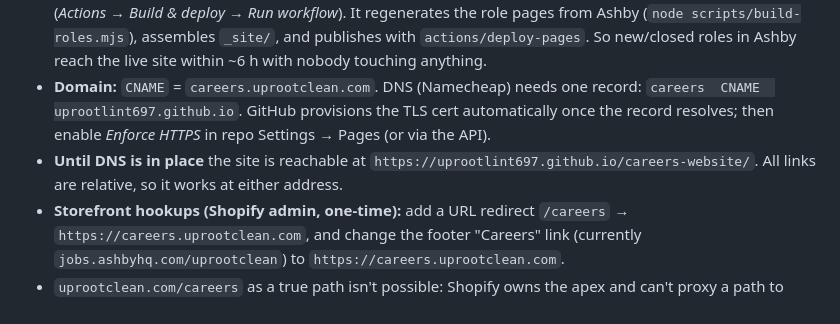
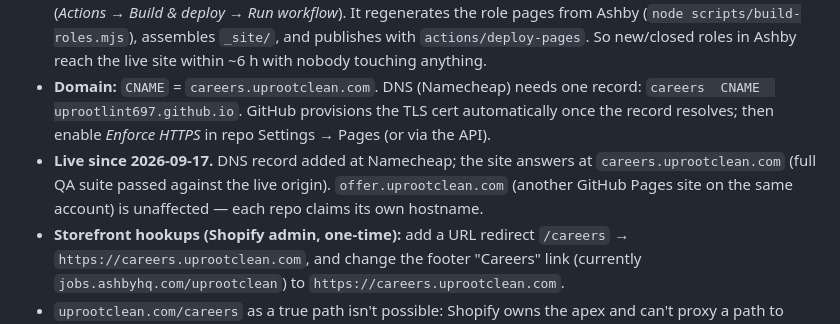
Before and after one commit to uprootlint697/careers-website, a Markdown page: README.md, the part around the change. Rendered like a GitHub page.

Commit message:
README: site is live at careers.uprootclean.com
Co-Authored-By: Claude Fable 5.1 <noreply@anthropic.com>

```diff
--- a/README.md
+++ b/README.md
@@ -137,8 +137,9 @@ sold; each mark is its owner's trademark. Sizing is per-logo (`.logo-amazon`, `.
 - **Domain:** `CNAME` = `careers.uprootclean.com`. DNS (Namecheap) needs one record:
   `careers  CNAME  uprootlint697.github.io`. GitHub provisions the TLS cert automatically once the
   record resolves; then enable *Enforce HTTPS* in repo Settings → Pages (or via the API).
-- **Until DNS is in place** the site is reachable at `https://uprootlint697.github.io/careers-website/`.
-  All links are relative, so it works at either address.
+- **Live since 2026-09-17.** DNS record added at Namecheap; the site answers at
+  `careers.uprootclean.com` (full QA suite passed against the live origin). `offer.uprootclean.com`
+  (another GitHub Pages site on the same account) is unaffected — each repo claims its own hostname.
 - **Storefront hookups (Shopify admin, one-time):** add a URL redirect `/careers` →
   `https://careers.uprootclean.com`, and change the footer "Careers" link (currently
   `jobs.ashbyhq.com/uprootclean`) to `https://careers.uprootclean.com`.
```
